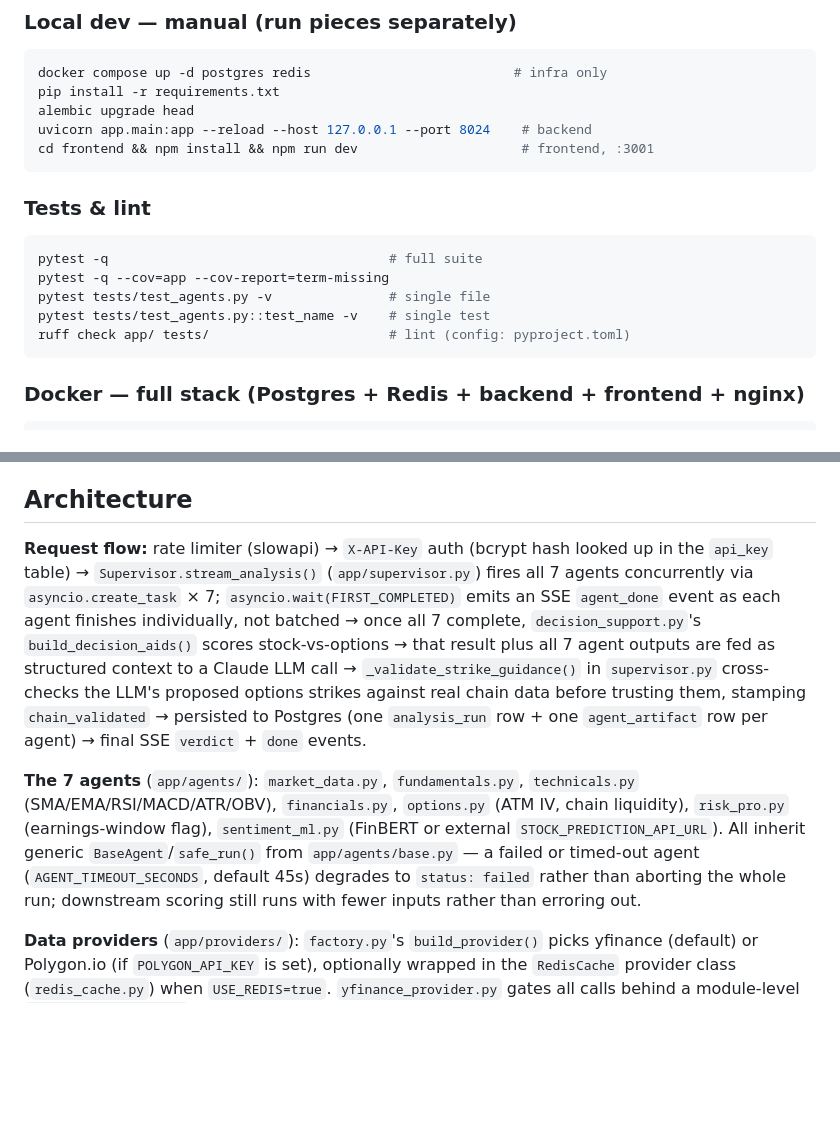
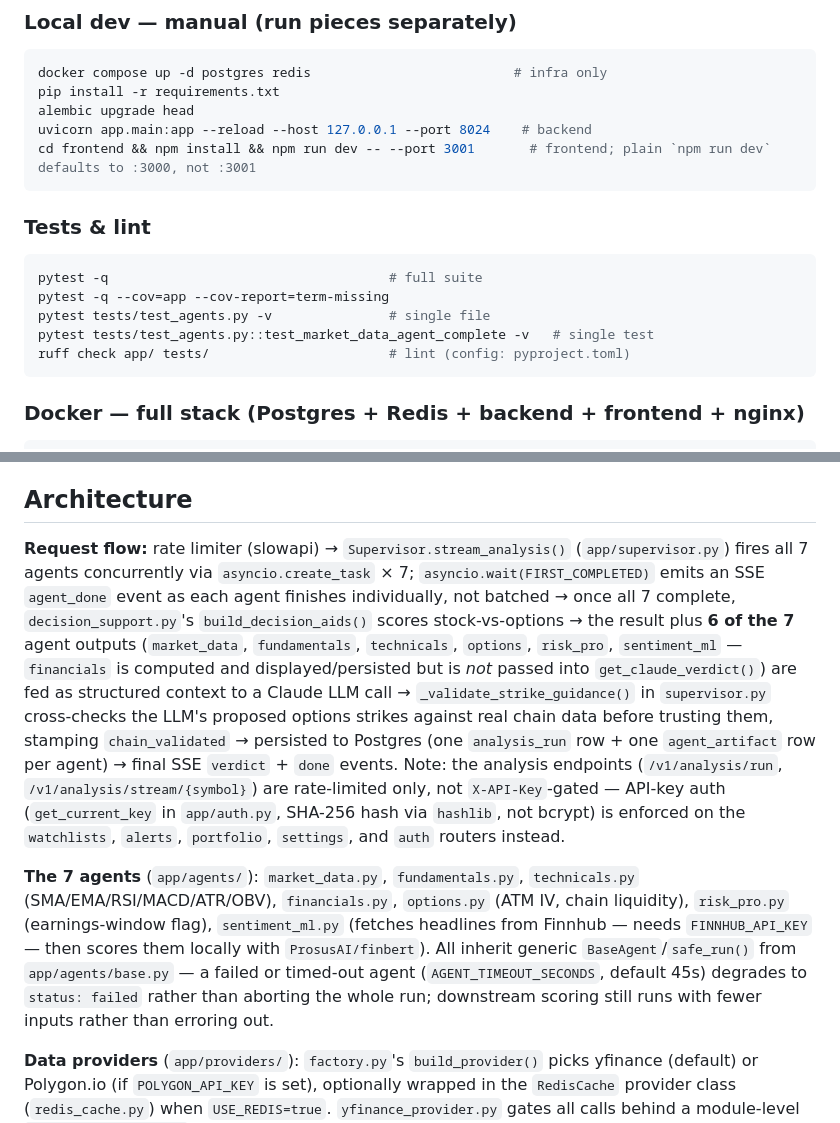
Before and after one commit to guruthanglearning/AILearning, a Markdown page: MLProjects/StockRecommendationPlatform/CLAUDE.md, 2 parts joined by grey strips. Drawn GitHub-style; blank space fills up the shorter version.

Commit message:
Fix factual errors found by Codex review in StockRecommendationPlatform CLAUDE.md
- Manual frontend dev command was missing --port 3001 (npm run dev
  alone defaults to :3000)
- Request-flow claimed analysis endpoints require X-API-Key auth with
  a bcrypt hash; neither is true - those endpoints are rate-limited
  only, and where auth IS enforced (watchlists/alerts/portfolio/
  settings/auth routers) the hash is SHA-256
- Claimed all 7 agent outputs feed the Claude verdict call; financials
  is actually excluded from get_claude_verdict()'s inputs
- sentiment_ml.py description referenced a nonexistent
  STOCK_PREDICTION_API_URL env var instead of its real Finnhub+FinBERT
  flow
- Single-test pytest example used a placeholder test name that
  doesn't exist

Co-Authored-By: Claude Sonnet 5 <noreply@anthropic.com>
Claude-Session: https://claude.ai/code/session_01V3MFF1p3Vw7W8oCMxJrshn

````diff
--- a/MLProjects/StockRecommendationPlatform/CLAUDE.md
+++ b/MLProjects/StockRecommendationPlatform/CLAUDE.md
@@ -19,7 +19,7 @@ docker compose up -d postgres redis                          # infra only
 pip install -r requirements.txt
 alembic upgrade head
 uvicorn app.main:app --reload --host 127.0.0.1 --port 8024    # backend
-cd frontend && npm install && npm run dev                     # frontend, :3001
+cd frontend && npm install && npm run dev -- --port 3001       # frontend; plain `npm run dev` defaults to :3000, not :3001
 ```
 
 ### Tests & lint
@@ -27,7 +27,7 @@ cd frontend && npm install && npm run dev                     # frontend, :3001
 pytest -q                                    # full suite
 pytest -q --cov=app --cov-report=term-missing
 pytest tests/test_agents.py -v               # single file
-pytest tests/test_agents.py::test_name -v    # single test
+pytest tests/test_agents.py::test_market_data_agent_complete -v   # single test
 ruff check app/ tests/                       # lint (config: pyproject.toml)
 ```
 
@@ -53,9 +53,9 @@ Frontend: `localhost:30300`. Backend docs: `localhost:30810/docs`.
 
 ## Architecture
 
-**Request flow:** rate limiter (slowapi) → `X-API-Key` auth (bcrypt hash looked up in the `api_key` table) → `Supervisor.stream_analysis()` (`app/supervisor.py`) fires all 7 agents concurrently via `asyncio.create_task` × 7; `asyncio.wait(FIRST_COMPLETED)` emits an SSE `agent_done` event as each agent finishes individually, not batched → once all 7 complete, `decision_support.py`'s `build_decision_aids()` scores stock-vs-options → that result plus all 7 agent outputs are fed as structured context to a Claude LLM call → `_validate_strike_guidance()` in `supervisor.py` cross-checks the LLM's proposed options strikes against real chain data before trusting them, stamping `chain_validated` → persisted to Postgres (one `analysis_run` row + one `agent_artifact` row per agent) → final SSE `verdict` + `done` events.
+**Request flow:** rate limiter (slowapi) → `Supervisor.stream_analysis()` (`app/supervisor.py`) fires all 7 agents concurrently via `asyncio.create_task` × 7; `asyncio.wait(FIRST_COMPLETED)` emits an SSE `agent_done` event as each agent finishes individually, not batched → once all 7 complete, `decision_support.py`'s `build_decision_aids()` scores stock-vs-options → the result plus **6 of the 7** agent outputs (`market_data`, `fundamentals`, `technicals`, `options`, `risk_pro`, `sentiment_ml` — `financials` is computed and displayed/persisted but is *not* passed into `get_claude_verdict()`) are fed as structured context to a Claude LLM call → `_validate_strike_guidance()` in `supervisor.py` cross-checks the LLM's proposed options strikes against real chain data before trusting them, stamping `chain_validated` → persisted to Postgres (one `analysis_run` row + one `agent_artifact` row per agent) → final SSE `verdict` + `done` events. Note: the analysis endpoints (`/v1/analysis/run`, `/v1/analysis/stream/{symbol}`) are rate-limited only, not `X-API-Key`-gated — API-key auth (`get_current_key` in `app/auth.py`, SHA-256 hash via `hashlib`, not bcrypt) is enforced on the `watchlists`, `alerts`, `portfolio`, `settings`, and `auth` routers instead.
 
-**The 7 agents** (`app/agents/`): `market_data.py`, `fundamentals.py`, `technicals.py` (SMA/EMA/RSI/MACD/ATR/OBV), `financials.py`, `options.py` (ATM IV, chain liquidity), `risk_pro.py` (earnings-window flag), `sentiment_ml.py` (FinBERT or external `STOCK_PREDICTION_API_URL`). All inherit generic `BaseAgent`/`safe_run()` from `app/agents/base.py` — a failed or timed-out agent (`AGENT_TIMEOUT_SECONDS`, default 45s) degrades to `status: failed` rather than aborting the whole run; downstream scoring still runs with fewer inputs rather than erroring out.
+**The 7 agents** (`app/agents/`): `market_data.py`, `fundamentals.py`, `technicals.py` (SMA/EMA/RSI/MACD/ATR/OBV), `financials.py`, `options.py` (ATM IV, chain liquidity), `risk_pro.py` (earnings-window flag), `sentiment_ml.py` (fetches headlines from Finnhub — needs `FINNHUB_API_KEY` — then scores them locally with `ProsusAI/finbert`). All inherit generic `BaseAgent`/`safe_run()` from `app/agents/base.py` — a failed or timed-out agent (`AGENT_TIMEOUT_SECONDS`, default 45s) degrades to `status: failed` rather than aborting the whole run; downstream scoring still runs with fewer inputs rather than erroring out.
 
 **Data providers** (`app/providers/`): `factory.py`'s `build_provider()` picks yfinance (default) or Polygon.io (if `POLYGON_API_KEY` is set), optionally wrapped in the `RedisCache` provider class (`redis_cache.py`) when `USE_REDIS=true`. `yfinance_provider.py` gates all calls behind a module-level `asyncio.Semaphore(3)` — yfinance isn't safe for unbounded concurrent calls, so don't remove that when touching this file.
 
````
